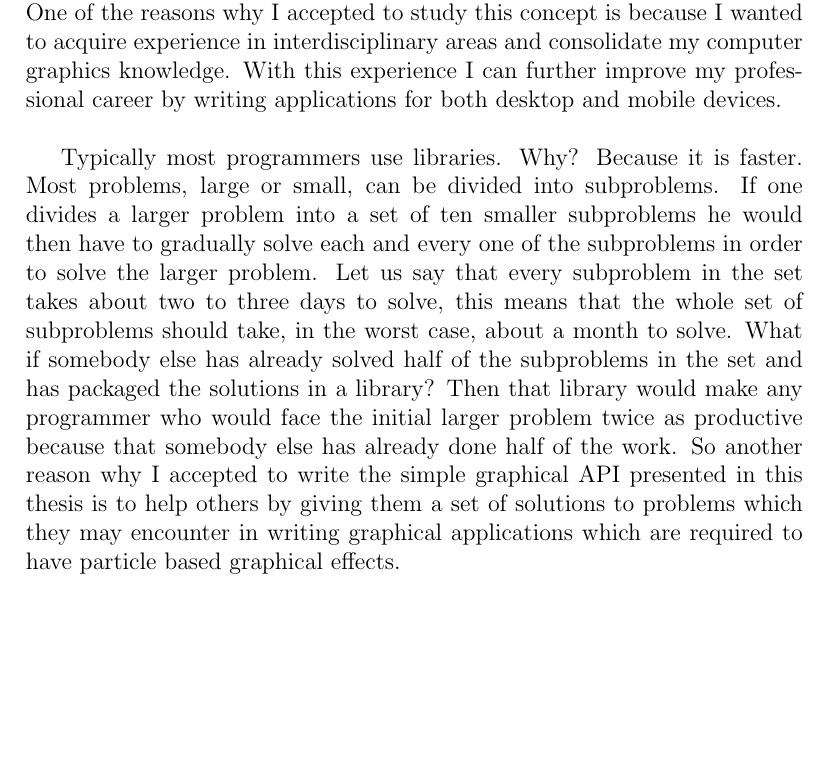
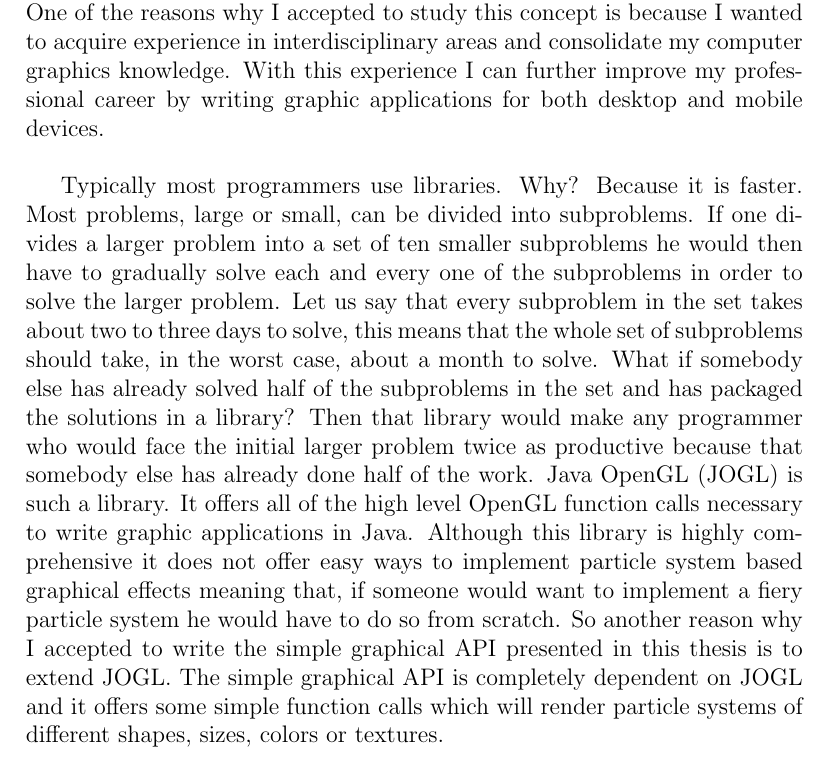
Before and after one commit to StefanoaicaLucian/f16inspace, a LaTeX thesis (graduationThesis/main.tex, which reads graduationThesis/TeX_files/introduction.tex): part of page 10 of 13 before the commit and part of page 10 of 14 after it, cut so that both start at the same text, the shorter picture padded with empty space. Compiled offline with pdfLaTeX.

Commit message:
added text

```diff
--- a/graduationThesis/TeX_files/introduction.tex
+++ b/graduationThesis/TeX_files/introduction.tex
@@ -28,6 +28,6 @@ Let us imagine what would happen to the previously mentioned smoke cloud if a su
 \section{Reasons for Studying Particle Systems}
 Particle systems represent a fairly important role in computer graphics because without them the problem of rendering natural phenomena like fire, smoke, waterfalls, fog and others would not be solved correctly. There may be other techniques which can be used to treat this problem out there, but one should reckon that using particle systems is the most natural approach to this problem.\\
 
-I have always been curious of what stands behind those nice fiery graphical effects which appear in most computer games. So naturally, I wanted to learn about them. Programming particle systems represents a good way to learn graphics programming, and not only that. Particle systems are a rather complex concept because their implementation requires notions of mathematics and physics besides the obvious notions of computer science. One of the reasons why I accepted to study this concept is because I wanted to acquire experience in interdisciplinary areas and consolidate my computer graphics knowledge. With this experience I can further improve my professional career by writing applications for both desktop and mobile devices.\\
+I have always been curious of what stands behind those nice fiery graphical effects which appear in most computer games. So naturally, I wanted to learn about them. Programming particle systems represents a good way to learn graphics programming, and not only that. Particle systems are a rather complex concept because their implementation requires notions of mathematics and physics besides the obvious notions of computer science. One of the reasons why I accepted to study this concept is because I wanted to acquire experience in interdisciplinary areas and consolidate my computer graphics knowledge. With this experience I can further improve my professional career by writing graphic applications for both desktop and mobile devices.\\
 
-Typically most programmers use libraries. Why? Because it is faster. Most problems, large or small, can be divided into subproblems. If one divides a larger problem into a set of ten smaller subproblems he would then have to gradually solve each and every one of the subproblems in order to solve the larger problem. Let us say that every subproblem in the set takes about two to three days to solve, this means that the whole set of subproblems should take, in the worst case, about a month to solve. What if somebody else has already solved half of the subproblems in the set and has packaged the solutions in a library? Then that library would make any programmer who would face the initial larger problem twice as productive because that somebody else has already done half of the work. So another reason why I accepted to write the simple graphical API presented in this thesis is to help others by giving them a set of solutions to problems which they may encounter in writing graphical applications which are required to have particle based graphical effects.
+Typically most programmers use libraries. Why? Because it is faster. Most problems, large or small, can be divided into subproblems. If one divides a larger problem into a set of ten smaller subproblems he would then have to gradually solve each and every one of the subproblems in order to solve the larger problem. Let us say that every subproblem in the set takes about two to three days to solve, this means that the whole set of subproblems should take, in the worst case, about a month to solve. What if somebody else has already solved half of the subproblems in the set and has packaged the solutions in a library? Then that library would make any programmer who would face the initial larger problem twice as productive because that somebody else has already done half of the work. Java OpenGL (JOGL) is such a library. It offers all of the high level OpenGL function calls necessary to write graphic applications in Java. Although this library is highly comprehensive it does not offer easy ways to implement particle system based graphical effects meaning that, if someone would want to implement a fiery particle system he would have to do so from scratch. So another reason why I accepted to write the simple graphical API presented in this thesis is to extend JOGL. The simple graphical API is completely dependent on JOGL and it offers some simple function calls which will render particle systems of different shapes, sizes, colors or textures.\\
```
Also changed, not shown: graduationThesis/main.pdf, 1 other file.
